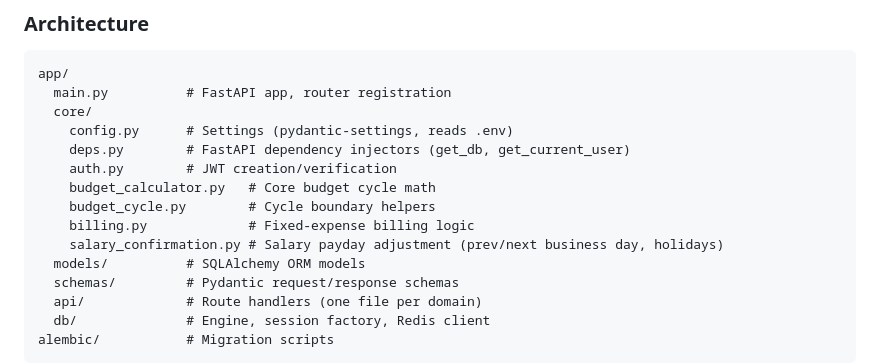
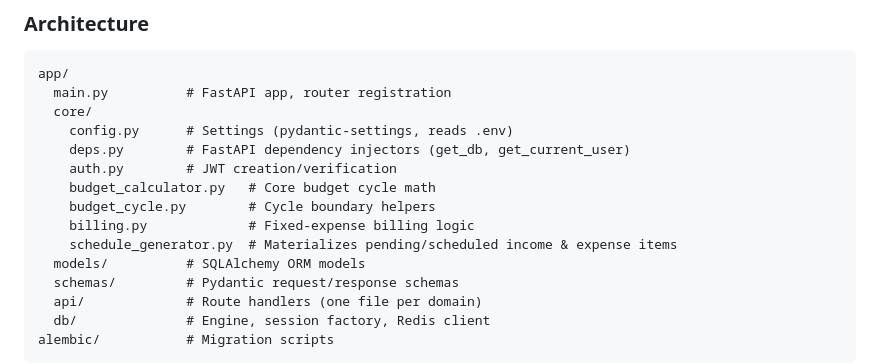
Before and after one commit to dduneon/moun, a Markdown page: CLAUDE.md, the part around the change. Rendered like a GitHub page.

Commit message:
docs(CLAUDE.md): salary_confirmation.py → schedule_generator.py 파일명 수정
Co-Authored-By: Claude Sonnet 4.6 <noreply@anthropic.com>

```diff
--- a/CLAUDE.md
+++ b/CLAUDE.md
@@ -52,7 +52,7 @@ app/
     budget_calculator.py   # Core budget cycle math
     budget_cycle.py        # Cycle boundary helpers
     billing.py             # Fixed-expense billing logic
-    salary_confirmation.py # Salary payday adjustment (prev/next business day, holidays)
+    schedule_generator.py  # Materializes pending/scheduled income & expense items
   models/          # SQLAlchemy ORM models
   schemas/         # Pydantic request/response schemas
   api/             # Route handlers (one file per domain)
```
